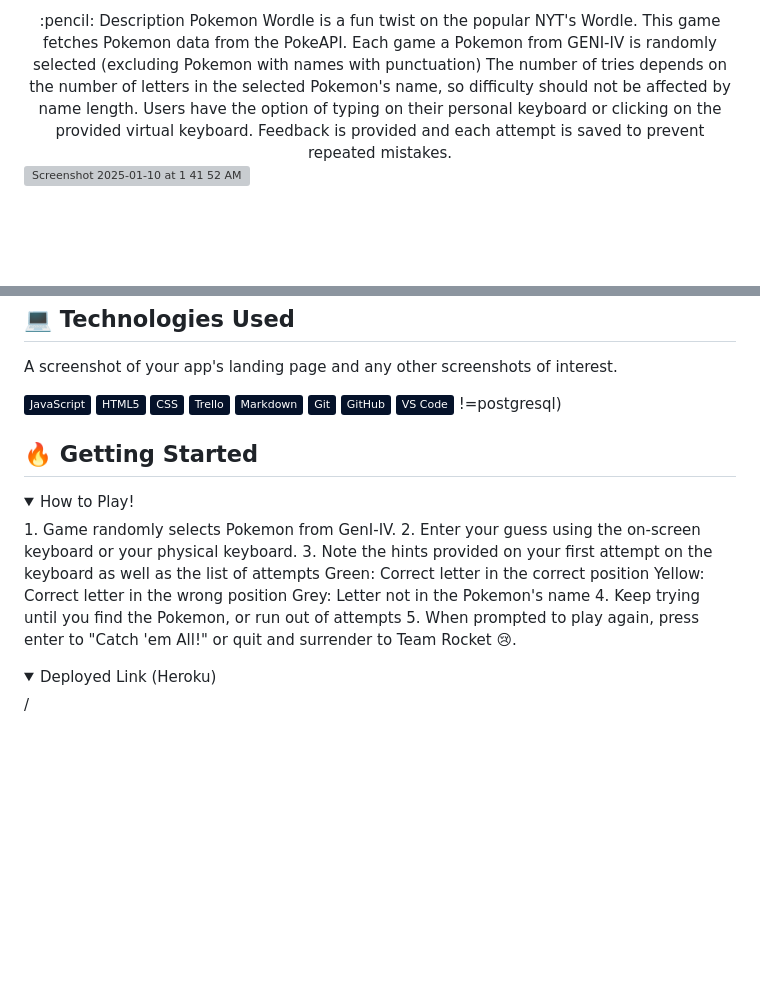
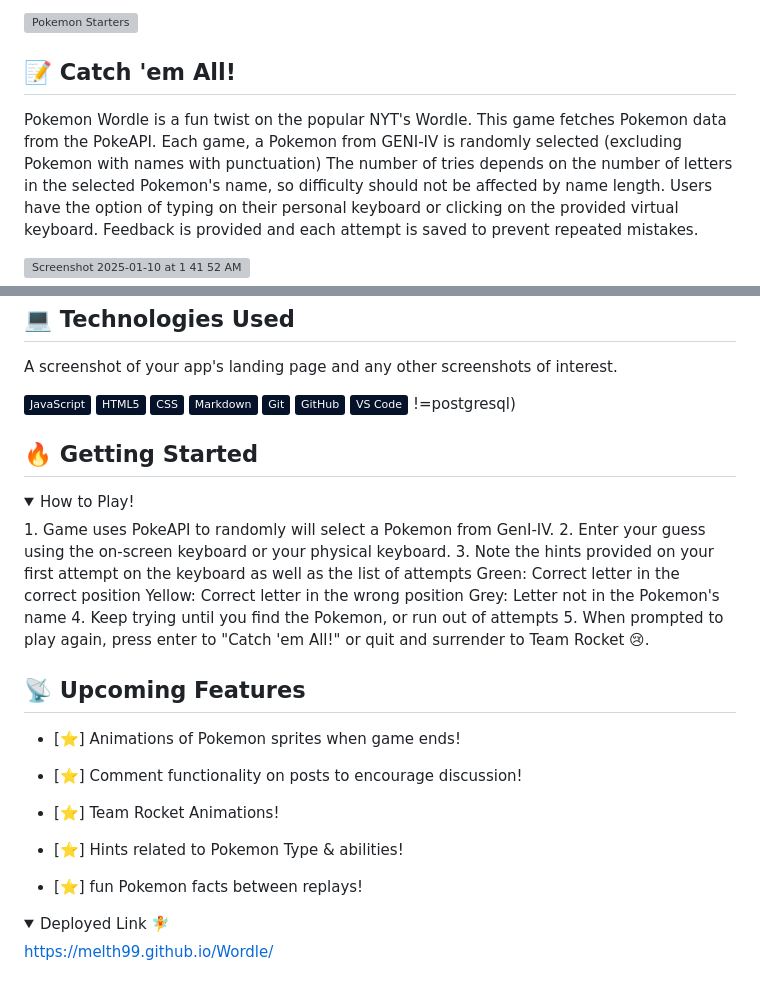
Before and after one commit to melth99/Wordle, a Markdown page: README.md, 2 parts joined by grey strips. GitHub-like rendering; badges without logos; blank space fills up the shorter version; grey boxes are pictures that could not be loaded.

Commit message:
Update README.md
Completed Read me as of 1/10/24 changes to code base

```diff
--- a/README.md
+++ b/README.md
@@ -2,7 +2,9 @@
 
-<div id="description" align="center">
-   :pencil: Description
-  Pokemon Wordle is a fun twist on the popular NYT's Wordle. This game fetches Pokemon data from the PokeAPI. Each game a Pokemon from GENI-IV is randomly selected (excluding Pokemon with names with punctuation)
+![Pokemon Starters](https://i.imgur.com/v9QFNoZ.gif)
+
+
+## 📝 Catch 'em All!
+  Pokemon Wordle is a fun twist on the popular NYT's Wordle. This game fetches Pokemon data from the PokeAPI. Each game, a Pokemon from GENI-IV is randomly selected (excluding Pokemon with names with punctuation)
   The number of tries depends on the number of letters in the selected Pokemon's name, so difficulty should not be affected by name length. Users have the option of typing on their personal keyboard or clicking on the provided virtual keyboard. Feedback is provided and each attempt is saved to prevent repeated mistakes.
 </div>
 <img width="1669" alt="Screenshot 2025-01-10 at 1 41 52 AM" src="https://github.com/user-attachments/assets/f51ce644-9c94-4363-8a3a-42df05308a5c" />
@@ -22,7 +24,6 @@
   ![JavaScript](https://img.shields.io/badge/-JavaScript-05122A?style=flat&logo=javascript)
   ![HTML5](https://img.shields.io/badge/-HTML5-05122A?style=flat&logo=html5)
   ![CSS3](https://img.shields.io/badge/-CSS-05122A?style=flat&logo=css3)
-  ![Trello](https://img.shields.io/badge/-Trello-05122A?style=flat&logo=trello)
   ![Markdown](https://img.shields.io/badge/-Markdown-05122A?style=flat&logo=markdown)
   ![Git](https://img.shields.io/badge/-Git-05122A?style=flat&logo=git)
   ![Github](https://img.shields.io/badge/-GitHub-05122A?style=flat&logo=github)
@@ -34,7 +35,7 @@
 
 <details open>
   <summary> How to Play! </summary>
-    1. Game randomly selects Pokemon from GenI-IV.
+    1. Game uses PokeAPI to randomly will select a Pokemon from GenI-IV.
     2. Enter your guess using the on-screen keyboard or your physical keyboard.
     3. Note the hints provided on your first attempt on the keyboard as well as the list of attempts
           Green: Correct letter in the correct position
@@ -44,11 +45,21 @@
     5. When prompted to play again, press enter to "Catch 'em All!" or quit and surrender to Team Rocket 😢.
 </details>
 
+## :satellite: Upcoming Features
 
+- [⭐] Animations of Pokemon sprites when game ends!
+
+- [⭐] Comment functionality on posts to encourage discussion!
+
+- [⭐] Team Rocket Animations!
+
+- [⭐] Hints related to Pokemon Type & abilities!
+
+- [⭐] fun Pokemon facts between replays!
 
 <details open>
-  <summary> Deployed Link (Heroku) </summary>
-  <a
-    > / </a
+  <summary> Deployed Link 🧚 </summary>
+  <a href="https://melth99.github.io/Wordle/"
+    > https://melth99.github.io/Wordle/ </a
   >
 </details>
```
Also changed, not shown: other parts of README.md (+5 -5 lines).
